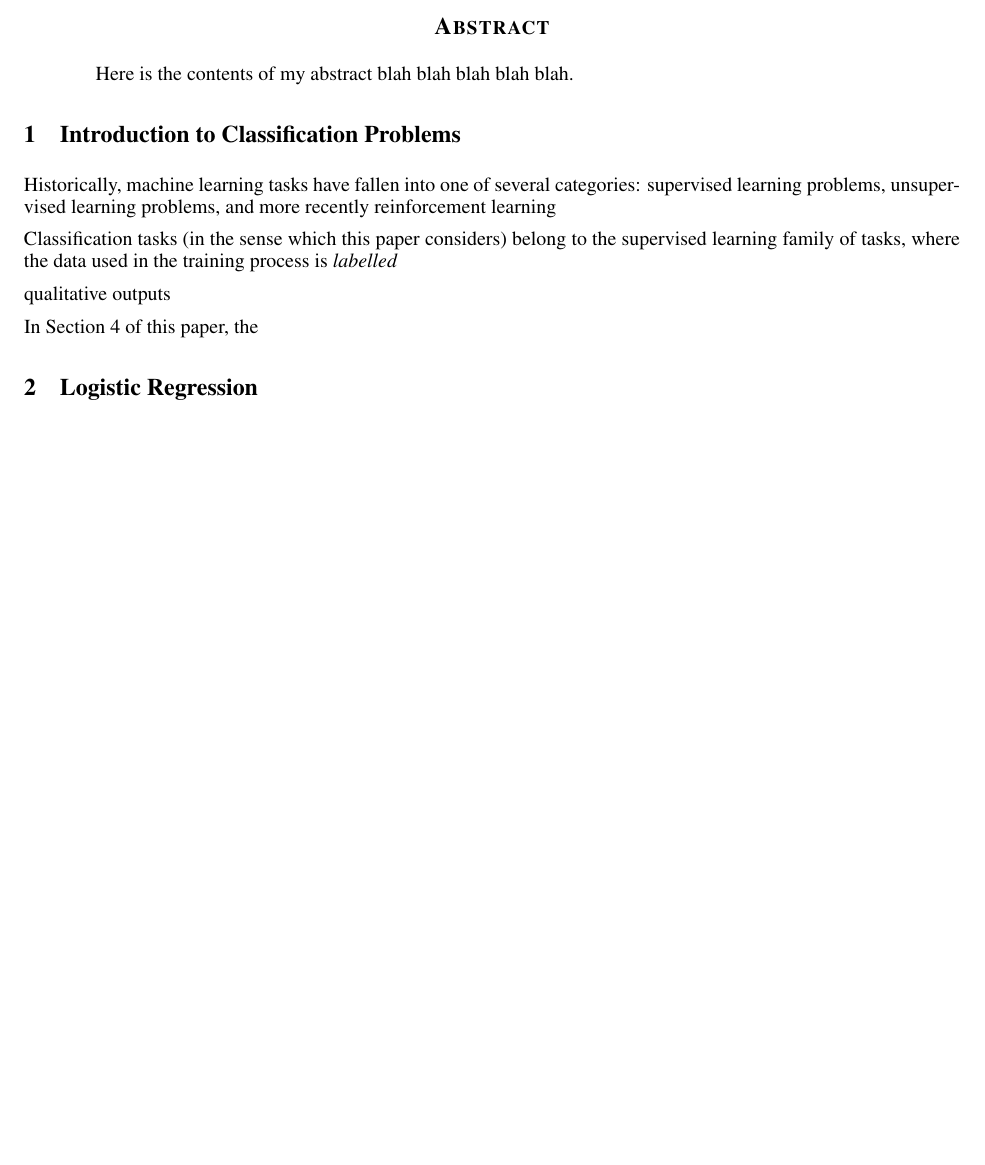
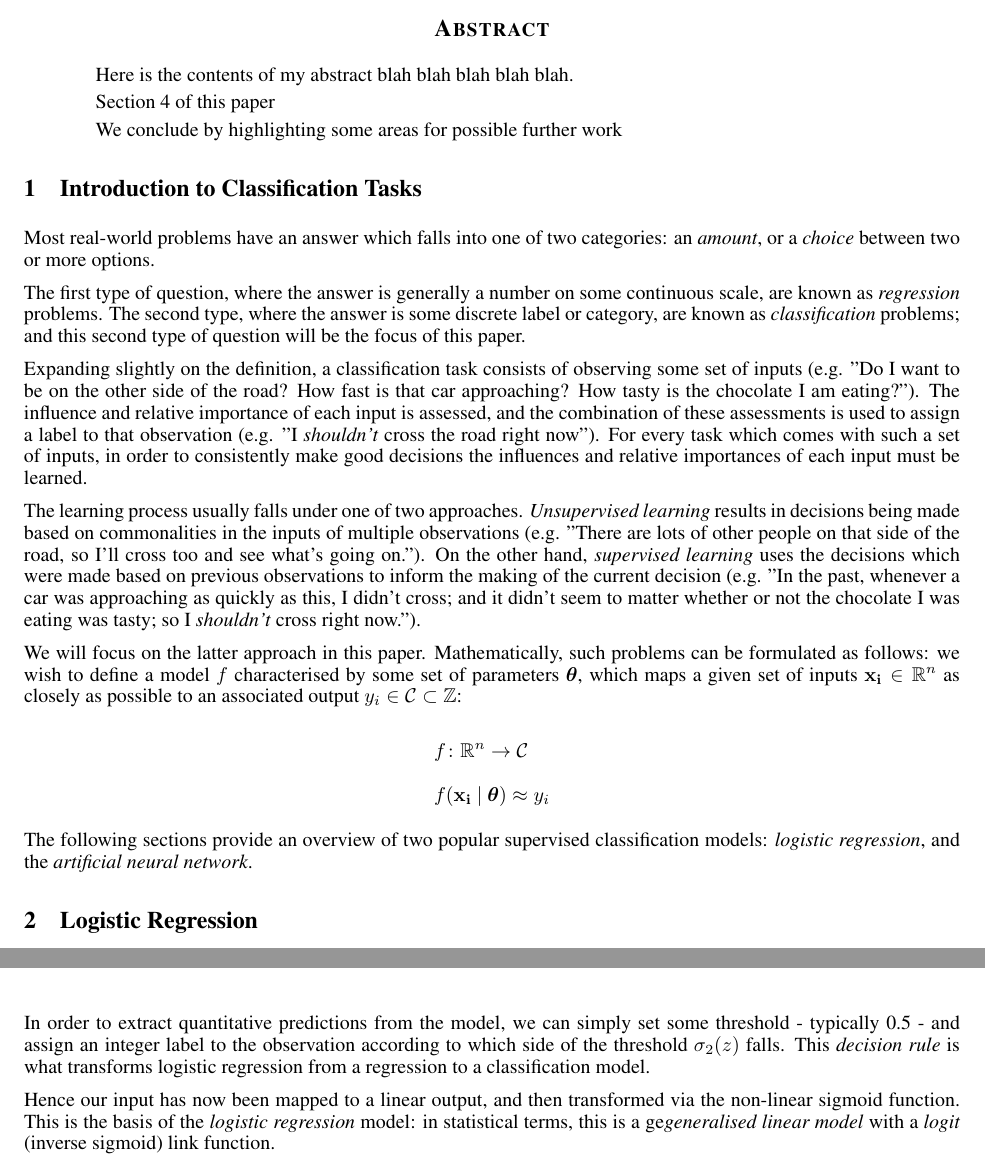
Before and after one commit to owenjonesuob/neural-nets-for-classification, a LaTeX paper (report/report.tex): part of page 1 of 19 before the commit and two parts of pages 1 and 3 of 19 after it, the two joined at a grey line, cut so that both start at the same text, the shorter picture padded with empty space. Compiled offline with pdfLaTeX.

Commit message:
Write up intro

```diff
--- a/report/report.tex
+++ b/report/report.tex
@@ -11,7 +11,7 @@
 \usepackage{algorithm}
 \usepackage{algpseudocode}
 
-\setlength{\jot}{12pt}
+\setlength{\jot}{11pt}
 
 \usepackage{graphicx}
 \graphicspath{{fig/}}
@@ -32,22 +32,35 @@
     %TODO
 
 	Here is the contents of my abstract blah blah blah blah blah.
+
+
+    Section \ref{sec:demos} of this paper
+
+    We conclude by highlighting some areas for possible further work
+
+
 \end{abstract}
 
 
 
-\section{Introduction to Classification Problems}
+\section{Introduction to Classification Tasks}
 
+    Most real-world problems have an answer which falls into one of two categories: an \textit{amount}, or a \textit{choice} between two or more options.
 
-    % TODO
+    The first type of question, where the answer is generally a number on some continuous scale, are known as \textit{regression} problems. The second type, where the answer is some discrete label or category, are known as \textit{classification} problems; and this second type of question will be the focus of this paper.
 
-    Historically, machine learning tasks have fallen into one of several categories: supervised learning problems, unsupervised learning problems, and more recently reinforcement learning
+    Expanding slightly on the definition, a classification task consists of observing some set of inputs (e.g. "Do I want to be on the other side of the road? How fast is that car approaching? How tasty is the chocolate I am eating?"). The influence and relative importance of each input is assessed, and the combination of these assessments is used to assign a label to that observation (e.g. "I \textit{shouldn't} cross the road right now"). For every task which comes with such a set of inputs, in order to consistently make good decisions the influences and relative importances of each input must be learned.
 
-    Classification tasks (in the sense which this paper considers) belong to the supervised learning family of tasks, where the data used in the training process is \textit{labelled}
+    The learning process usually falls under one of two approaches. \textit{Unsupervised learning} results in decisions being made based on commonalities in the inputs of multiple observations (e.g. "There are lots of other people on that side of the road, so I'll cross too and see what's going on."). On the other hand, \textit{supervised learning} uses the decisions which were made based on previous observations to inform the making of the current decision (e.g. "In the past, whenever a car was approaching as quickly as this, I didn't cross; and it didn't seem to matter whether or not the chocolate I was eating was tasty; so I \textit{shouldn't} cross right now.").
 
-    qualitative outputs
+    We will focus on the latter approach in this paper. Mathematically, such problems can be formulated as follows: we wish to define a model $f$ characterised by some set of parameters $\boldsymbol{\theta}$, which maps a given set of inputs $\mathbf{x_i} \in \mathbb{R}^n$ as closely as possible to an associated output $y_i \in \mathcal{C} \subset \mathbb{Z}$:
 
-    In Section \ref{sec:demos} of this paper, the
+    $$ \begin{aligned}
+    &f \colon \mathbb{R}^n \to \mathcal{C} \\
+    &f(\mathbf{x_i} \ \vert \ \boldsymbol{\theta}) \approx y_i
+    \end{aligned} $$
+
+    The following sections provide an overview of two popular supervised classification models: \textit{logistic regression}, and the \textit{artificial neural network}.
 
 
 
@@ -117,6 +128,12 @@
             \caption{The sigmoid function over the domain $-10 \leq z \leq 10$.}
             \label{fig:sigmoid}
         \end{figure}
+
+        In order to extract quantitative predictions from the model, we can simply set some threshold - typically 0.5 - and assign an integer label to the observation according to which side of the threshold $\sigma_2(z)$ falls. This \textit{decision rule} is what transforms logistic regression from a regression to a classification model.
+
+        Hence our input has now been mapped to a linear output, and then transformed via the non-linear sigmoid function. This is the basis of the \textit{logistic regression} model: in statistical terms, this is a ge\textit{generalised linear model} with a \textit{logit} (inverse sigmoid) link function.
+
+        In the remainder of this paper, the activated output $\sigma(z)$ is sometimes denoted as $a$ for the sake of notational simplicity.
 
 
 
```
Also changed, not shown: report/report.tex (8 more changed lines).
